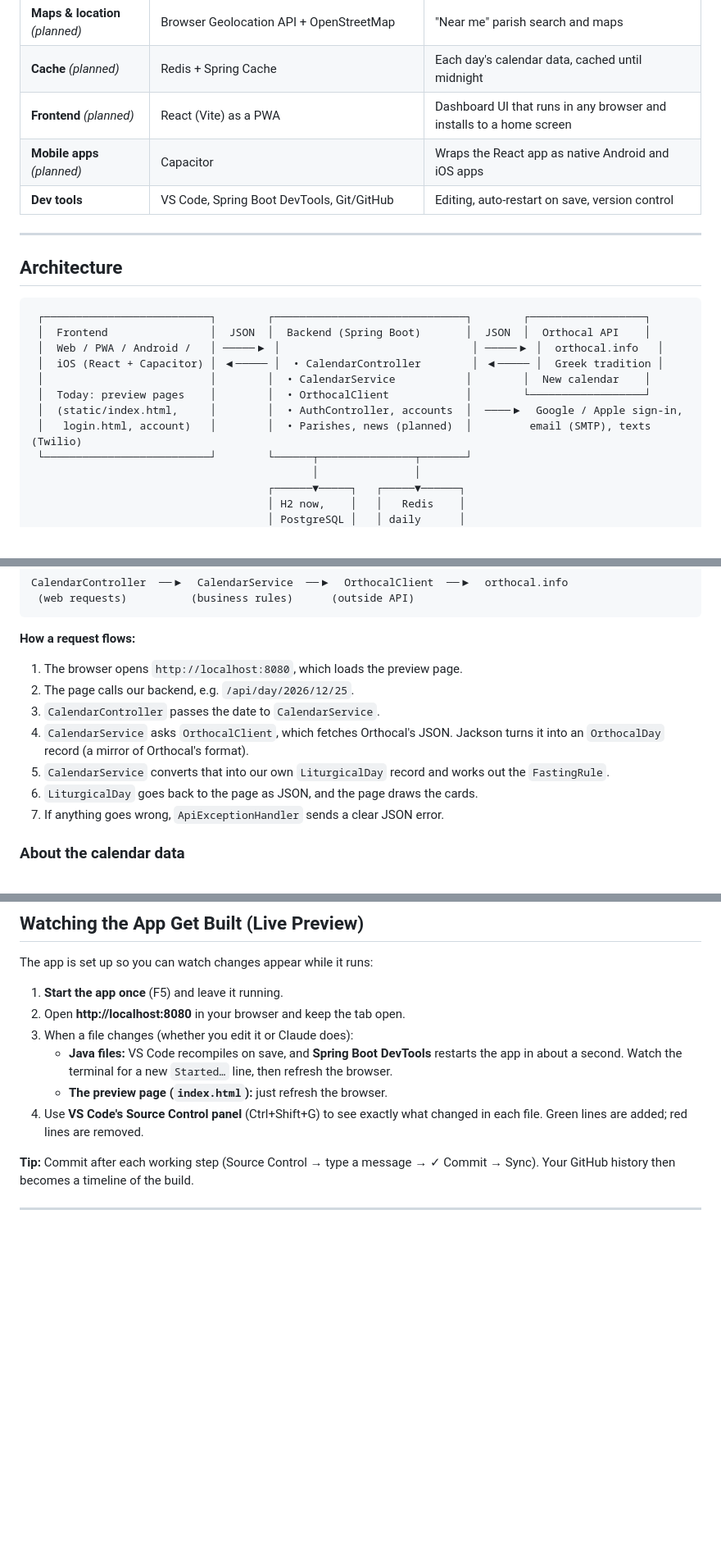
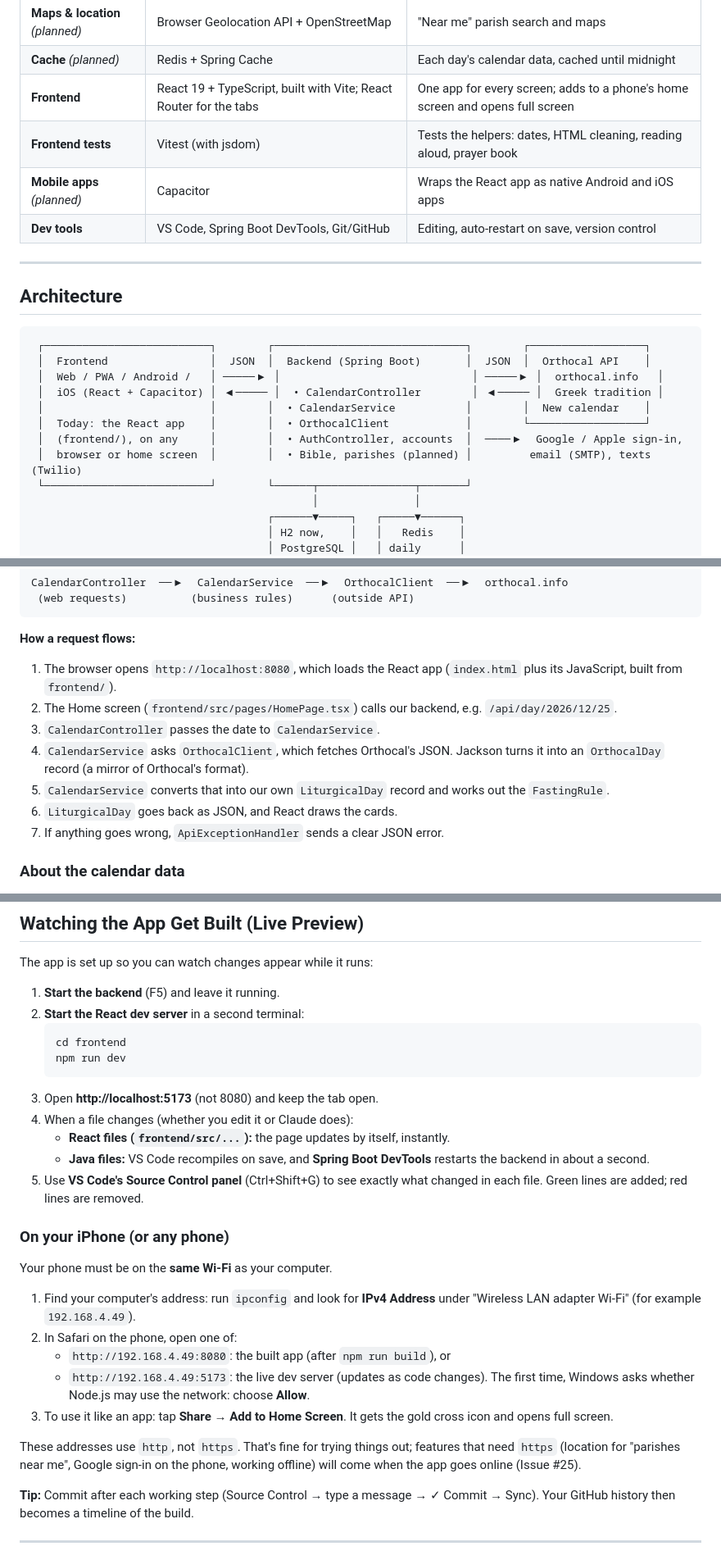
Before and after one commit to kenneth474/OrthodoxChristainApp, a Markdown page: README.md, 3 parts joined by grey strips. Shown at 82% size. Drawn GitHub-style; blank space fills up the shorter version.

````diff
--- a/README.md
+++ b/README.md
@@ -65,7 +65,8 @@ One codebase is planned to run on the web, Windows, macOS, Linux, Android and iO
 | **Email & text messages** | Spring Mail (SMTP) and Twilio | Verification codes; printed in the terminal while developing |
 | **Maps & location** *(planned)* | Browser Geolocation API + OpenStreetMap | "Near me" parish search and maps |
 | **Cache** *(planned)* | Redis + Spring Cache | Each day's calendar data, cached until midnight |
-| **Frontend** *(planned)* | React (Vite) as a PWA | Dashboard UI that runs in any browser and installs to a home screen |
+| **Frontend** | React 19 + TypeScript, built with Vite; React Router for the tabs | One app for every screen; adds to a phone's home screen and opens full screen |
+| **Frontend tests** | Vitest (with jsdom) | Tests the helpers: dates, HTML cleaning, reading aloud, prayer book |
 | **Mobile apps** *(planned)* | Capacitor | Wraps the React app as native Android and iOS apps |
 | **Dev tools** | VS Code, Spring Boot DevTools, Git/GitHub | Editing, auto-restart on save, version control |
 
@@ -79,9 +80,9 @@ One codebase is planned to run on the web, Windows, macOS, Linux, Android and iO
  │  Web / PWA / Android /   │ ─────▶ │                              │ ─────▶ │  orthocal.info   │
  │  iOS (React + Capacitor) │ ◀───── │  • CalendarController        │ ◀───── │  Greek tradition │
  │                          │        │  • CalendarService           │        │  New calendar    │
- │  Today: preview pages    │        │  • OrthocalClient            │        └──────────────────┘
- │  (static/index.html,     │        │  • AuthController, accounts  │  ────▶  Google / Apple sign-in,
- │   login.html, account)   │        │  • Parishes, news (planned)  │         email (SMTP), texts (Twilio)
+ │  Today: the React app    │        │  • OrthocalClient            │        └──────────────────┘
+ │  (frontend/), on any     │        │  • AuthController, accounts  │  ────▶  Google / Apple sign-in,
+ │  browser or home screen  │        │  • Bible, parishes (planned) │         email (SMTP), texts (Twilio)
  └──────────────────────────┘        └──────┬───────────────┬───────┘
                                             │               │
                                      ┌──────▼─────┐   ┌─────▼──────┐
@@ -101,14 +102,15 @@ CalendarController  ──▶  CalendarService  ──▶  OrthocalClient  ─
 ```
 
 **How a request flows:**
-1. The browser opens `http://localhost:8080`, which loads the preview page.
-2. The page calls our backend, e.g. `/api/day/2026/12/25`.
+1. The browser opens `http://localhost:8080`, which loads the React app
+   (`index.html` plus its JavaScript, built from `frontend/`).
+2. The Home screen (`frontend/src/pages/HomePage.tsx`) calls our backend, e.g. `/api/day/2026/12/25`.
 3. `CalendarController` passes the date to `CalendarService`.
 4. `CalendarService` asks `OrthocalClient`, which fetches Orthocal's JSON.
    Jackson turns it into an `OrthocalDay` record (a mirror of Orthocal's format).
 5. `CalendarService` converts that into our own `LiturgicalDay` record and works
    out the `FastingRule`.
-6. `LiturgicalDay` goes back to the page as JSON, and the page draws the cards.
+6. `LiturgicalDay` goes back as JSON, and React draws the cards.
 7. If anything goes wrong, `ApiExceptionHandler` sends a clear JSON error.
 
 ### About the calendar data
@@ -287,15 +302,37 @@ section, and restart the app. The example file explains each setting.
 
 The app is set up so you can watch changes appear while it runs:
 
-1. **Start the app once** (F5) and leave it running.
-2. Open **http://localhost:8080** in your browser and keep the tab open.
-3. When a file changes (whether you edit it or Claude does):
+1. **Start the backend** (F5) and leave it running.
+2. **Start the React dev server** in a second terminal:
+   ```powershell
+   cd frontend
+   npm run dev
+   ```
+3. Open **http://localhost:5173** (not 8080) and keep the tab open.
+4. When a file changes (whether you edit it or Claude does):
+   - **React files (`frontend/src/...`):** the page updates by itself, instantly.
    - **Java files:** VS Code recompiles on save, and **Spring Boot DevTools**
-     restarts the app in about a second. Watch the terminal for a new
-     `Started…` line, then refresh the browser.
-   - **The preview page (`index.html`):** just refresh the browser.
-4. Use **VS Code's Source Control panel** (Ctrl+Shift+G) to see exactly what
+     restarts the backend in about a second.
+5. Use **VS Code's Source Control panel** (Ctrl+Shift+G) to see exactly what
    changed in each file. Green lines are added; red lines are removed.
+
+### On your iPhone (or any phone)
+
+Your phone must be on the **same Wi-Fi** as your computer.
+
+1. Find your computer's address: run `ipconfig` and look for **IPv4 Address**
+   under "Wireless LAN adapter Wi-Fi" (for example `192.168.4.49`).
+2. In Safari on the phone, open one of:
+   - `http://192.168.4.49:8080`: the built app (after `npm run build`), or
+   - `http://192.168.4.49:5173`: the live dev server (updates as code changes).
+     The first time, Windows asks whether Node.js may use the network: choose
+     **Allow**.
+3. To use it like an app: tap **Share** → **Add to Home Screen**. It gets the
+   gold cross icon and opens full screen.
+
+These addresses use `http`, not `https`. That's fine for trying things out;
+features that need `https` (location for "parishes near me", Google sign-in on
+the phone, working offline) will come when the app goes online (Issue #25).
 
 **Tip:** Commit after each working step (Source Control → type a message →
 ✓ Commit → Sync). Your GitHub history then becomes a timeline of the build.
````
Also changed, not shown: other parts of README.md (+38 -23 lines).
